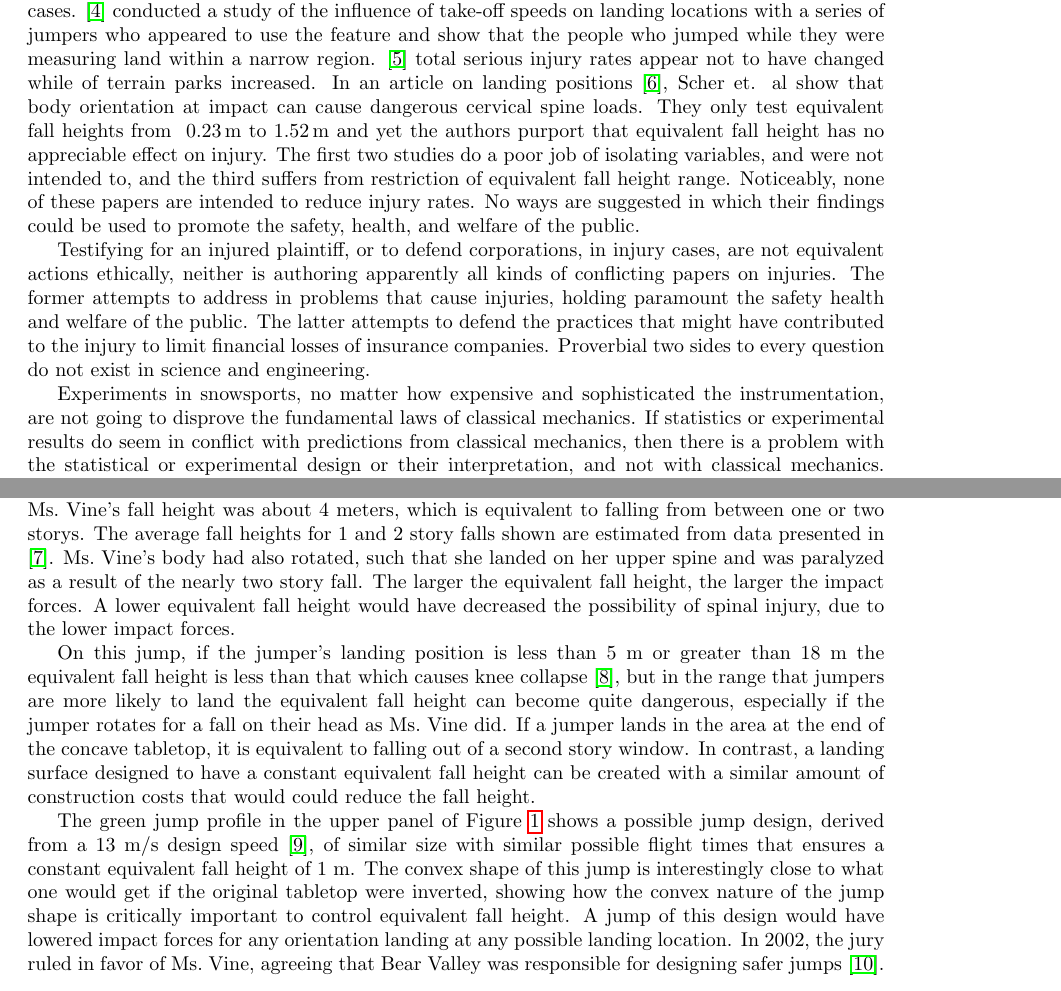
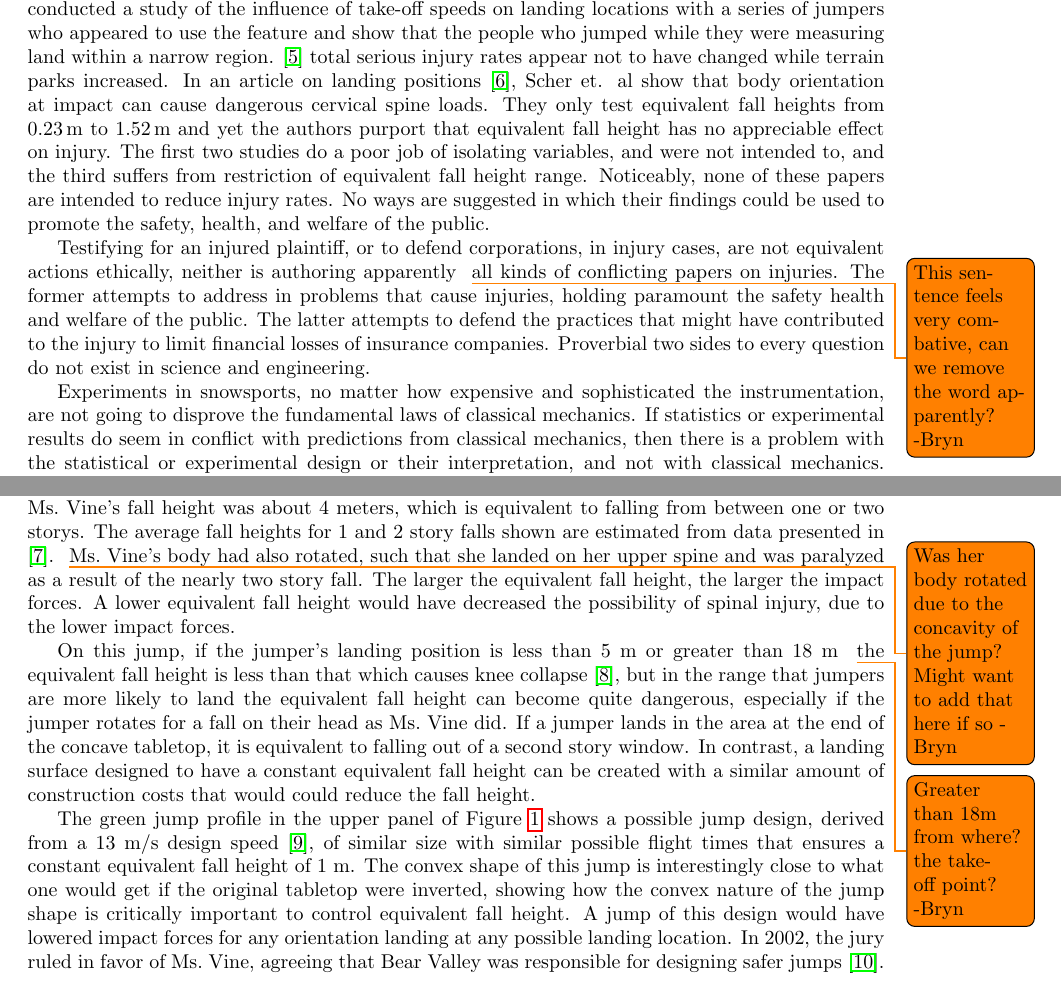
Before and after one commit to mechmotum/ski-analysis-paper, a LaTeX paper (main.tex): two parts of pages 3 and 5 of 13, joined at a grey line, cut so that both start at the same text. Compiled offline with pdfLaTeX.

Commit message:
Update on Overleaf.

```diff
--- a/main.tex
+++ b/main.tex
@@ -147,7 +147,7 @@ conducted a study of the influence of take-off speeds on landing locations with
 a series of jumpers who appeared to use the feature and show that the people
 who jumped while they were measuring land within a narrow region.
 \cite{Shealy2015} total serious injury rates appear not to have changed while
-of terrain parks increased. In an article on landing
+terrain parks increased. In an article on landing
 positions~\cite{Scher2015}, Scher et. al show that body orientation at impact
 can cause dangerous cervical spine loads. They only test equivalent fall
 heights from ~\SIrange{0.23}{1.52}{\meter} and yet the authors purport that
@@ -159,7 +159,7 @@ in which their findings could be used to promote the safety, health, and
 welfare of the public.
 
 Testifying for an injured plaintiff, or to defend corporations, in injury
-cases, are not equivalent actions ethically, neither is authoring apparently
+cases, are not equivalent actions ethically, neither is authoring apparently ~\todo{This sentence feels very combative, can we remove the word apparently? -Bryn}
 all kinds of conflicting papers on injuries. The former attempts to address in
 problems that cause injuries, holding paramount the safety health and welfare
 of the public. The latter attempts to defend the practices that might have
@@ -281,14 +281,14 @@ locations on the Bear Valley jump. It is clear that short of the knuckle, the
 equivalent fall height is its highest. At 11 meters, Ms.~Vine's fall height was
 about 4 meters, which is equivalent to falling from between one or two storys.
 The average fall heights for 1 and 2 story falls shown are estimated from data
-presented in \cite{Vish2005}.  Ms.~Vine's body had also rotated, such that she
+presented in \cite{Vish2005}. ~\todo{Was her body rotated due to the concavity of the jump? Might want to add that here if so -Bryn} Ms.~Vine's body had also rotated, such that she
 landed on her upper spine and was paralyzed as a result of the nearly two
 story fall. The larger the equivalent fall height, the larger the impact
 forces. A lower equivalent fall height would have decreased the possibility of
 spinal injury, due to the lower impact forces.
 
 On this jump, if the jumper's landing position is less than 5~\si{\meter} or
-greater than 18~\si{\meter} the equivalent fall height is less than that which
+greater than 18~\si{\meter} ~\todo{Greater than 18m from where? the takeoff point? -Bryn} the equivalent fall height is less than that which
 causes knee collapse~\cite{Minetti1998}, but in the range that jumpers are more
 likely to land the equivalent fall height can become quite dangerous,
 especially if the jumper rotates for a fall on their head as Ms.~Vine did. If a
```
Also changed, not shown: main.tex (12 more changed lines).
